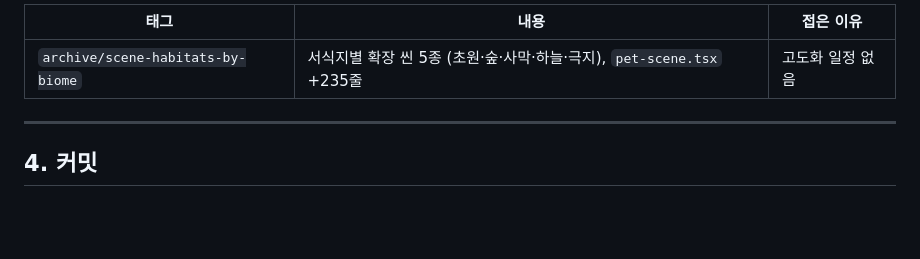
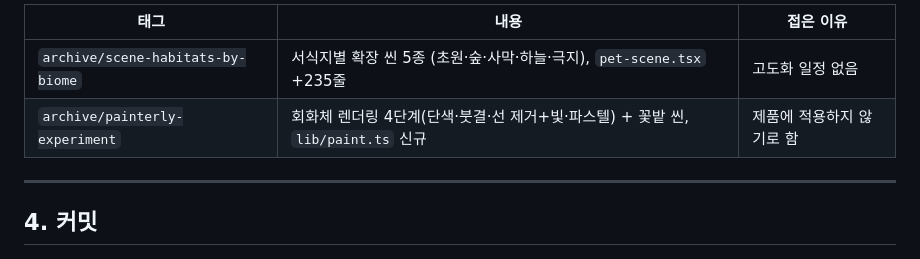
Before and after one commit to SAJOYO/mini_proj, a Markdown page: CONTRIBUTING.md, the part around the change. GitHub-like rendering; blank space fills up the shorter version.

Commit message:
docs: 아카이브 목록에 painterly-experiment 추가
Co-Authored-By: Claude Opus 5 (1M context) <noreply@anthropic.com>
Claude-Session: https://claude.ai/code/session_01NEKURXFX5dmecbZg1DV2Fx

```diff
--- a/CONTRIBUTING.md
+++ b/CONTRIBUTING.md
@@ -77,6 +77,7 @@ git push origin --delete <브랜치명>
 | 태그 | 내용 | 접은 이유 |
 | --- | --- | --- |
 | `archive/scene-habitats-by-biome` | 서식지별 확장 씬 5종 (초원·숲·사막·하늘·극지), `pet-scene.tsx` +235줄 | 고도화 일정 없음 |
+| `archive/painterly-experiment` | 회화체 렌더링 4단계(단색·붓결·선 제거+빛·파스텔) + 꽃밭 씬, `lib/paint.ts` 신규 | 제품에 적용하지 않기로 함 |
 
 ---
 
```
